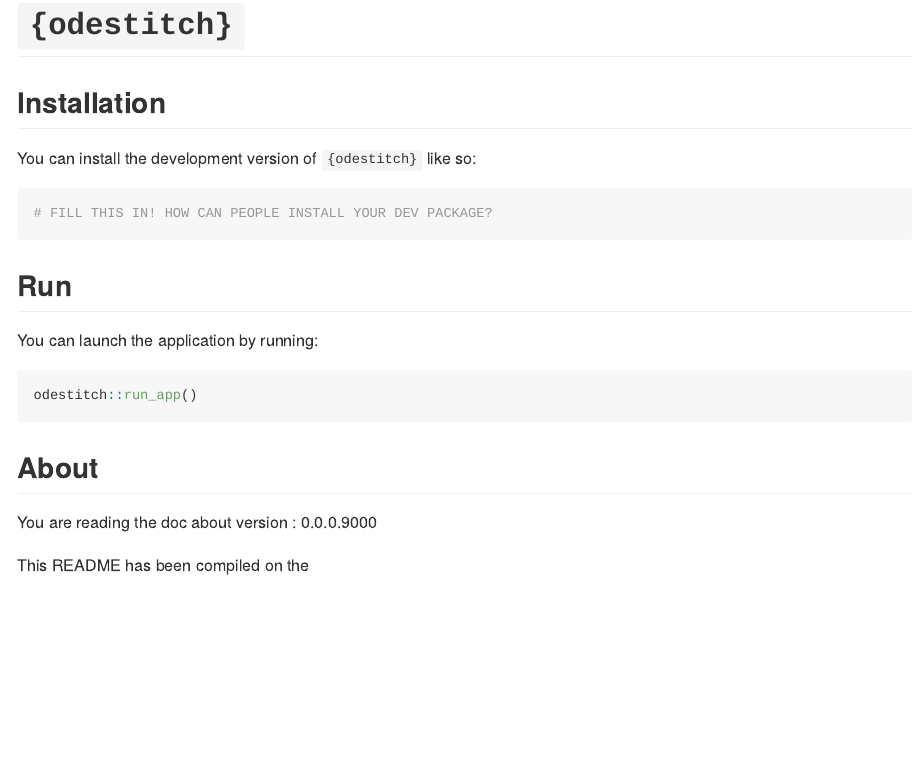
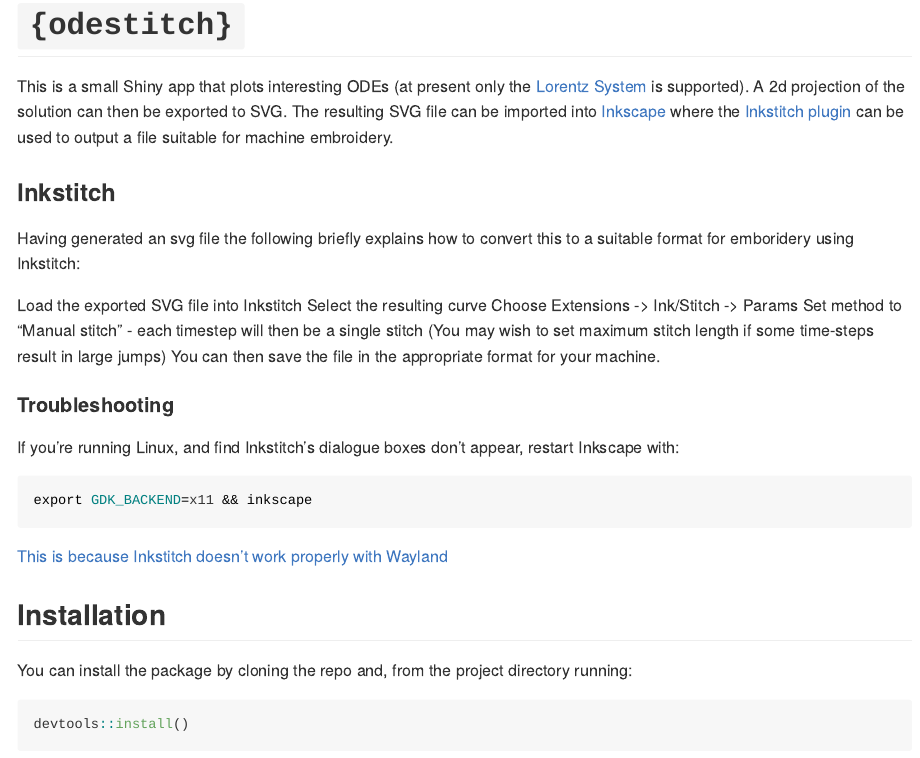
Before and after one commit to mawds/odestitch, an R Markdown document (README.Rmd): the page in a window 1100 px wide, from its top. The pictures show the output file README.md that the author committed with the source, drawn offline in the style of GitHub; badge pictures from the web are left out.

Commit message:
Setup for shinyapps.io, update readme

````diff
--- a/README.Rmd
+++ b/README.Rmd
@@ -16,16 +16,44 @@ output: github_document
 # `{odestitch}`
 
 <!-- badges: start -->
-[![Lifecycle: experimental](https://img.shields.io/badge/lifecycle-experimental-orange.svg)](https://lifecycle.r-lib.org/articles/stages.html#experimental)
-[![R-CMD-check](https://github.com/mawds/odestitch/actions/workflows/R-CMD-check.yaml/badge.svg)](https://github.com/mawds/odestitch/actions/workflows/R-CMD-check.yaml)
+
+[![Lifecycle: experimental](https://img.shields.io/badge/lifecycle-experimental-orange.svg)](https://lifecycle.r-lib.org/articles/stages.html#experimental) [![R-CMD-check](https://github.com/mawds/odestitch/actions/workflows/R-CMD-check.yaml/badge.svg)](https://github.com/mawds/odestitch/actions/workflows/R-CMD-check.yaml)
+
 <!-- badges: end -->
+
+This is a small Shiny app that plots interesting ODEs (at present only the [Lorentz System](https://en.wikipedia.org/wiki/Lorenz_system) is supported). A 2d projection of the solution can then be exported to SVG. The resulting SVG file can be imported into [Inkscape](https://inkscape.org/) where the [Inkstitch plugin](https://inkstitch.org/) can be used to output a file suitable for machine embroidery.
+
+### Inkstitch
+
+Having generated an svg file the following briefly explains how to convert this
+to a suitable format for emboridery using Inkstitch:
+
+Load the exported SVG file into Inkstitch
+Select the resulting curve
+Choose Extensions -> Ink/Stitch -> Params
+Set method to "Manual stitch" - each timestep will then be a single stitch
+(You may wish to set maximum stitch length if some time-steps result in large jumps)
+You can then save the file in the appropriate format for your machine.
+
+#### Troubleshooting
+
+If you're running Linux, and find Inkstitch's dialogue boxes don't appear,
+restart Inkscape with:
+
+```{bash, eval = FALSE}
+export GDK_BACKEND=x11 && inkscape
+```
+
+[This is because Inkstitch doesn't work properly with Wayland](https://inkstitch.org/docs/install-linux/#some-inkstitch-dialogs-disappear-after-a-few-seconds-or-dont-show-up-at-all)
+
+
 
 ## Installation
 
-You can install the development version of `{odestitch}` like so:
+You can install the package by cloning the repo and, from the project directory running:
 
-```{r}
-# FILL THIS IN! HOW CAN PEOPLE INSTALL YOUR DEV PACKAGE?
+```{r, eval = FALSE}
+devtools::install()
 ```
 
 ## Run
````
Also changed, not shown: R/_disable_autoload.R (added, +3 -0 lines), app.R (added, +7 -0 lines), README.md, 4 other files.
